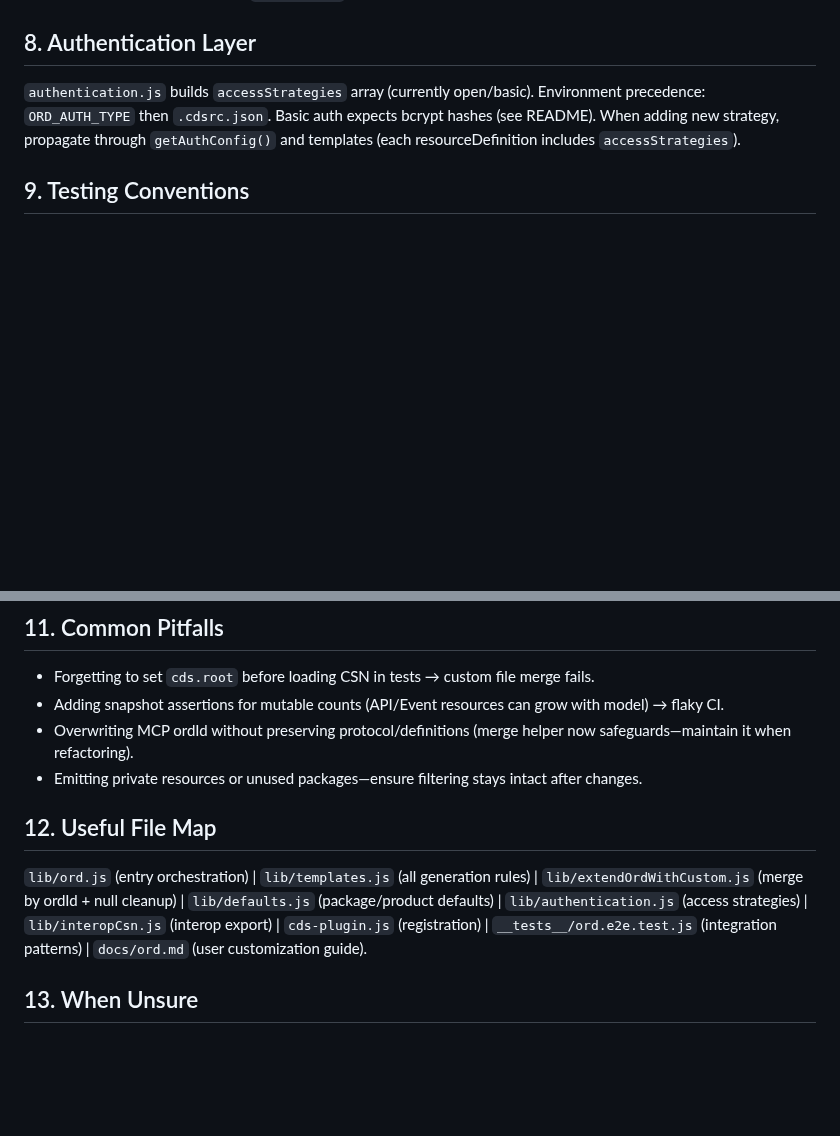
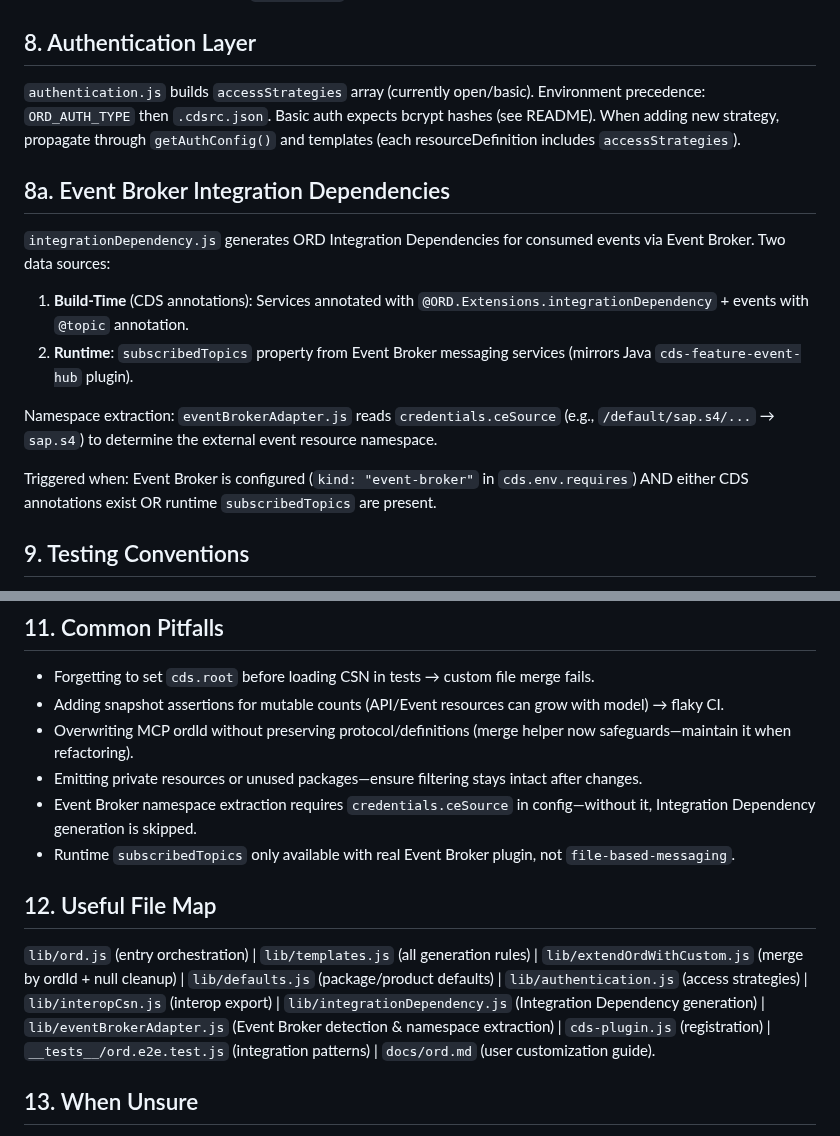
Before and after one commit to cap-js/ord, a Markdown page: .github/copilot-instructions.md, 2 parts joined by grey strips. Drawn GitHub-style; blank space fills up the shorter version.

```diff
--- a/.github/copilot-instructions.md
+++ b/.github/copilot-instructions.md
@@ -41,6 +41,17 @@ ODM or relationship annotations (`@ODM.entityName`, `@EntityRelationship.entityT
 
 `authentication.js` builds `accessStrategies` array (currently open/basic). Environment precedence: `ORD_AUTH_TYPE` then `.cdsrc.json`. Basic auth expects bcrypt hashes (see README). When adding new strategy, propagate through `getAuthConfig()` and templates (each resourceDefinition includes `accessStrategies`).
 
+## 8a. Event Broker Integration Dependencies
+
+`integrationDependency.js` generates ORD Integration Dependencies for consumed events via Event Broker. Two data sources:
+
+1. **Build-Time** (CDS annotations): Services annotated with `@ORD.Extensions.integrationDependency` + events with `@topic` annotation.
+2. **Runtime**: `subscribedTopics` property from Event Broker messaging services (mirrors Java `cds-feature-event-hub` plugin).
+
+Namespace extraction: `eventBrokerAdapter.js` reads `credentials.ceSource` (e.g., `/default/sap.s4/...` → `sap.s4`) to determine the external event resource namespace.
+
+Triggered when: Event Broker is configured (`kind: "event-broker"` in `cds.env.requires`) AND either CDS annotations exist OR runtime `subscribedTopics` are present.
+
 ## 9. Testing Conventions
 
 Test types:
@@ -61,10 +72,12 @@ When altering merge or template logic: add/adjust a focused assertion in e2e rat
 - Adding snapshot assertions for mutable counts (API/Event resources can grow with model) → flaky CI.
 - Overwriting MCP ordId without preserving protocol/definitions (merge helper now safeguards—maintain it when refactoring).
 - Emitting private resources or unused packages—ensure filtering stays intact after changes.
+- Event Broker namespace extraction requires `credentials.ceSource` in config—without it, Integration Dependency generation is skipped.
+- Runtime `subscribedTopics` only available with real Event Broker plugin, not `file-based-messaging`.
 
 ## 12. Useful File Map
 
-`lib/ord.js` (entry orchestration) | `lib/templates.js` (all generation rules) | `lib/extendOrdWithCustom.js` (merge by ordId + null cleanup) | `lib/defaults.js` (package/product defaults) | `lib/authentication.js` (access strategies) | `lib/interopCsn.js` (interop export) | `cds-plugin.js` (registration) | `__tests__/ord.e2e.test.js` (integration patterns) | `docs/ord.md` (user customization guide).
+`lib/ord.js` (entry orchestration) | `lib/templates.js` (all generation rules) | `lib/extendOrdWithCustom.js` (merge by ordId + null cleanup) | `lib/defaults.js` (package/product defaults) | `lib/authentication.js` (access strategies) | `lib/interopCsn.js` (interop export) | `lib/integrationDependency.js` (Integration Dependency generation) | `lib/eventBrokerAdapter.js` (Event Broker detection & namespace extraction) | `cds-plugin.js` (registration) | `__tests__/ord.e2e.test.js` (integration patterns) | `docs/ord.md` (user customization guide).
 
 ## 13. When Unsure
 
```
Also changed, not shown: memory-bank/activeContext.md (+18 -0 lines), memory-bank/systemPatterns.md (+44 -0 lines).
